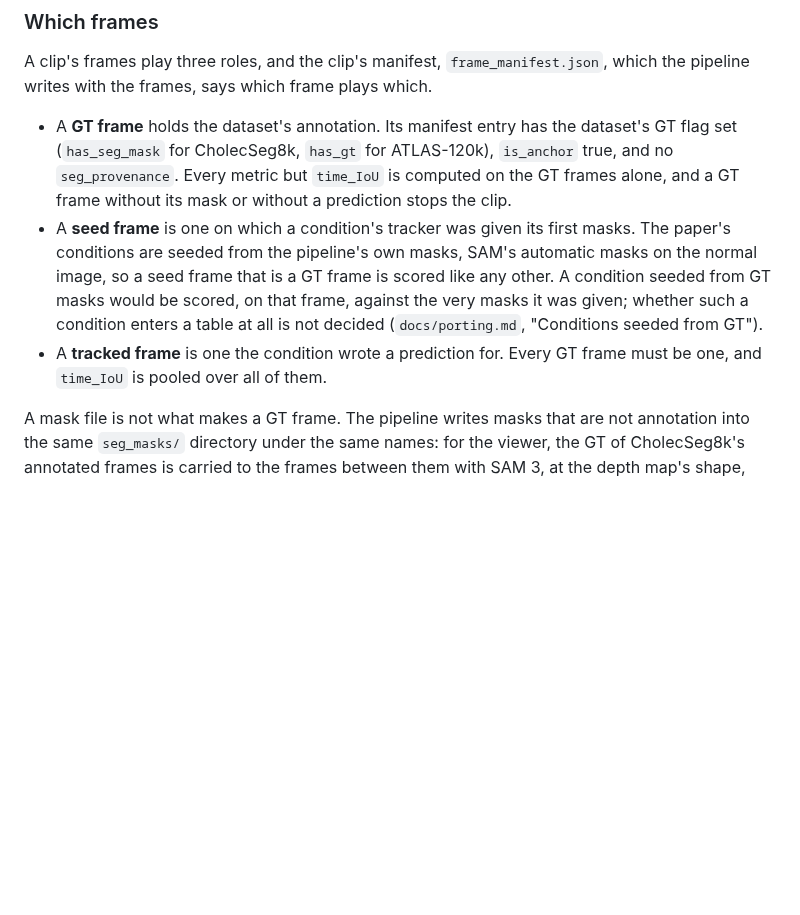
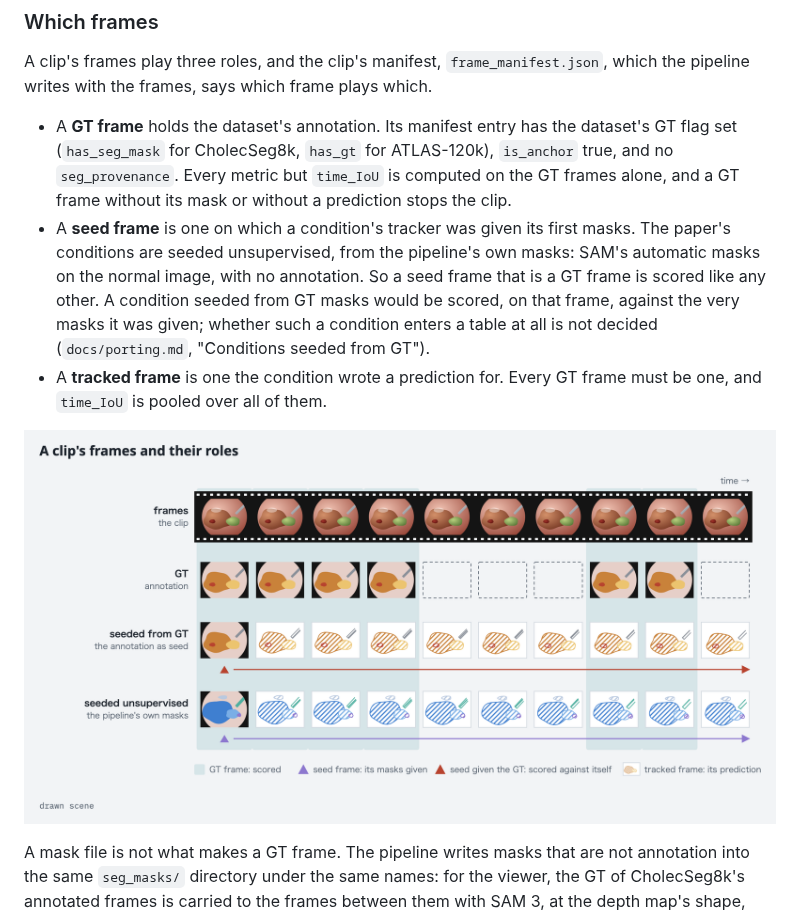
Before and after one commit to TaiToTo/omnisurg-4d-scene-graph, a Markdown page: docs/evaluation.md, the part around the change. GitHub-like rendering; pictures changed too: docs/figures/frame_roles.png (added); blank space fills up the shorter version.

Commit message:
docs/evaluation: a figure of a clip's frames and their roles
The raw frames, the GT frames, and two tracks with their seed frame: one
seeded from the GT, one seeded unsupervised from the pipeline's own masks.
A prediction is drawn hatched, so it does not read as the GT it is scored
against, and the seed given the GT is marked as scored against itself. The
seed frame's entry names the paper's conditions as seeded unsupervised, the
figure's word for them.

Co-Authored-By: Claude Opus 5.5 <noreply@anthropic.com>

```diff
--- a/docs/evaluation.md
+++ b/docs/evaluation.md
@@ -113,14 +113,17 @@ frame plays which.
   `time_IoU` is computed on the GT frames alone, and a GT frame without its
   mask or without a prediction stops the clip.
 - A **seed frame** is one on which a condition's tracker was given its first
-  masks. The paper's conditions are seeded from the pipeline's own masks,
-  SAM's automatic masks on the normal image, so a seed frame that is a GT
-  frame is scored like any other. A condition seeded from GT masks would be
+  masks. The paper's conditions are seeded unsupervised, from the
+  pipeline's own masks: SAM's automatic masks on the normal image, with no
+  annotation. So a seed frame that is a GT frame is scored like any other.
+  A condition seeded from GT masks would be
   scored, on that frame, against the very masks it was given; whether such a
   condition enters a table at all is not decided (`docs/porting.md`,
   "Conditions seeded from GT").
 - A **tracked frame** is one the condition wrote a prediction for. Every GT
   frame must be one, and `time_IoU` is pooled over all of them.
+
+![A clip of ten frames in four rows. The raw frames. The GT, on six of them: those are the GT frames, shaded through every row, and the only frames scored. A track seeded from the GT on frame 0: its seed frame holds the GT itself, so on that frame it is scored against the masks it was given. A track seeded unsupervised, from the pipeline's own masks, on frame 0. In both tracks every later frame is a tracked frame, its prediction drawn hatched](figures/frame_roles.png)
 
 A mask file is not what makes a GT frame. The pipeline writes masks that are
 not annotation into the same `seg_masks/` directory under the same names: for
```
